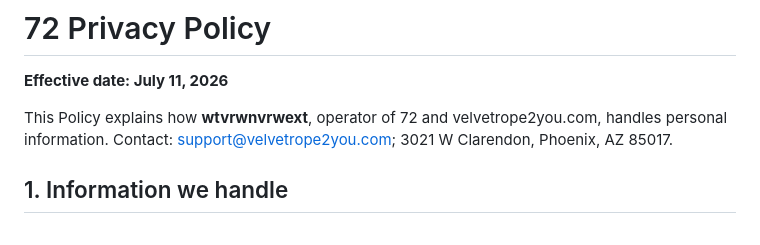
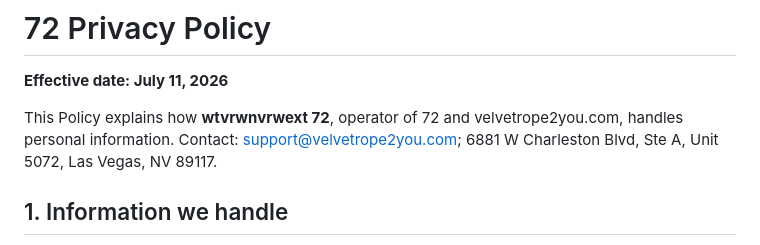
Before and after one commit to wardev-r/proveit72-again, a Markdown page: docs/privacy-policy.md, the part around the change. GitHub-like rendering.

Commit message:
Update operator name and Nevada legal notice address

```diff
--- a/docs/privacy-policy.md
+++ b/docs/privacy-policy.md
@@ -2,7 +2,7 @@
 
 **Effective date: July 11, 2026**
 
-This Policy explains how **wtvrwnvrwext**, operator of 72 and velvetrope2you.com, handles personal information. Contact: support@velvetrope2you.com; 3021 W Clarendon, Phoenix, AZ 85017.
+This Policy explains how **wtvrwnvrwext 72**, operator of 72 and velvetrope2you.com, handles personal information. Contact: support@velvetrope2you.com; 6881 W Charleston Blvd, Ste A, Unit 5072, Las Vegas, NV 89117.
 
 ## 1. Information we handle
 
```
